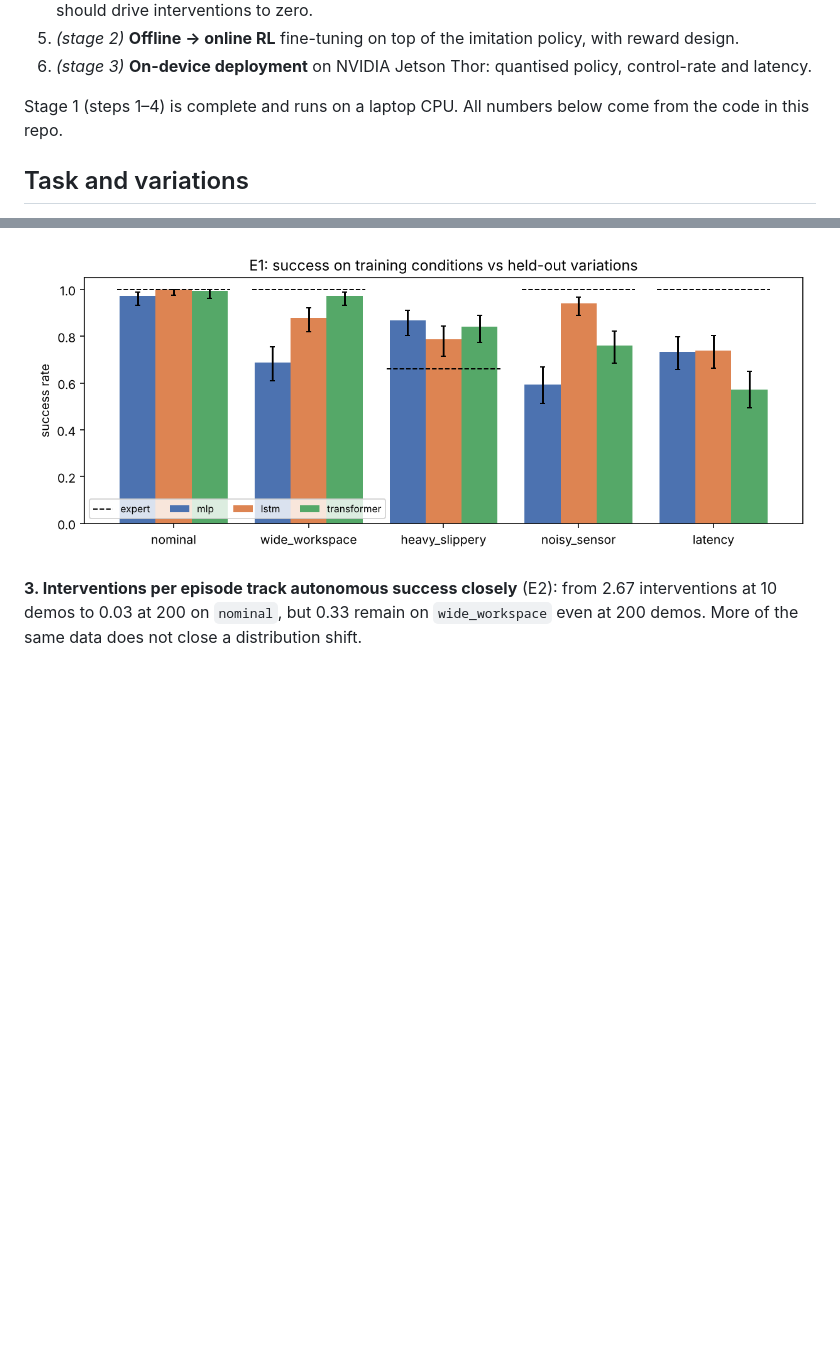
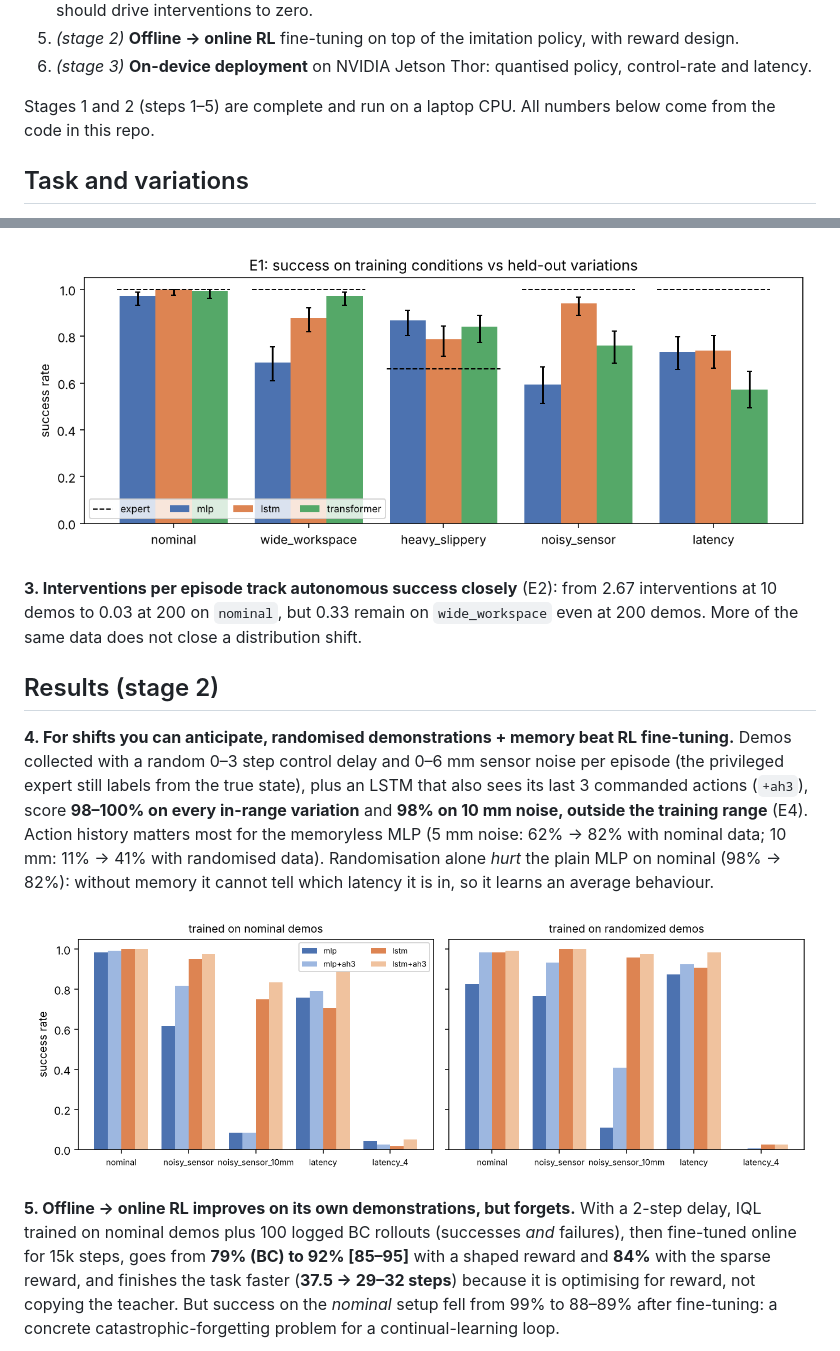
Before and after one commit to radhavegesna/robotics, a Markdown page: README.md, 2 parts joined by grey strips. Drawn GitHub-style; pictures changed too: results/figures/e4_robust.png (added); blank space fills up the shorter version.

```diff
--- a/README.md
+++ b/README.md
@@ -14,7 +14,7 @@ the way you would for a real deployment:
 5. *(stage 2)* **Offline → online RL** fine-tuning on top of the imitation policy, with reward design.
 6. *(stage 3)* **On-device deployment** on NVIDIA Jetson Thor: quantised policy, control-rate and latency.
 
-Stage 1 (steps 1–4) is complete and runs on a laptop CPU. All numbers below come from the code in this repo.
+Stages 1 and 2 (steps 1–5) are complete and run on a laptop CPU. All numbers below come from the code in this repo.
 
 ## Task and variations
 
@@ -84,3 +84,22 @@ depends on the shift.** All three policies score 97–100% on `nominal`. On held
 10 demos to 0.03 at 200 on `nominal`, but 0.33 remain on `wide_workspace` even at 200 demos. More of the
 same data does not close a distribution shift.
 
+## Results (stage 2)
+
+**4. For shifts you can anticipate, randomised demonstrations + memory beat RL fine-tuning.** Demos collected
+with a random 0–3 step control delay and 0–6 mm sensor noise per episode (the privileged expert still
+labels from the true state), plus an LSTM that also sees its last 3 commanded actions (`+ah3`), score
+**98–100% on every in-range variation** and **98% on 10 mm noise, outside the training range** (E4).
+Action history matters most for the memoryless MLP (5 mm noise: 62% → 82% with nominal data; 10 mm:
+11% → 41% with randomised data). Randomisation alone *hurt* the plain MLP on nominal (98% → 82%): without
+memory it cannot tell which latency it is in, so it learns an average behaviour.
+
+![E4](results/figures/e4_robust.png)
+
+**5. Offline → online RL improves on its own demonstrations, but forgets.** With a 2-step delay, IQL trained
+on nominal demos plus 100 logged BC rollouts (successes *and* failures), then fine-tuned online for 15k
+steps, goes from **79% (BC) to 92% [85–95]** with a shaped reward and **84%** with the sparse reward, and
+finishes the task faster (**37.5 → 29–32 steps**) because it is optimising for reward, not copying the
+teacher. But success on the *nominal* setup fell from 99% to 88–89% after fine-tuning: a concrete
+catastrophic-forgetting problem for a continual-learning loop.
+
```
Also changed, not shown: other parts of README.md (+15 -3 lines), results/REPORT.md (+31 -0 lines), results/figures/e5_rl.png (added), 14 other files.
